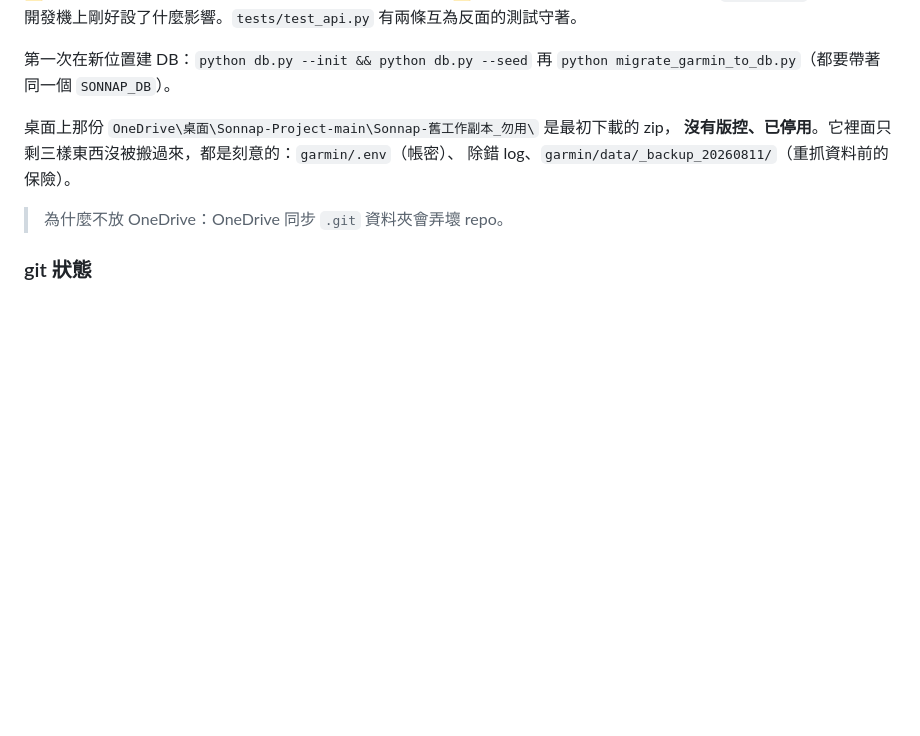
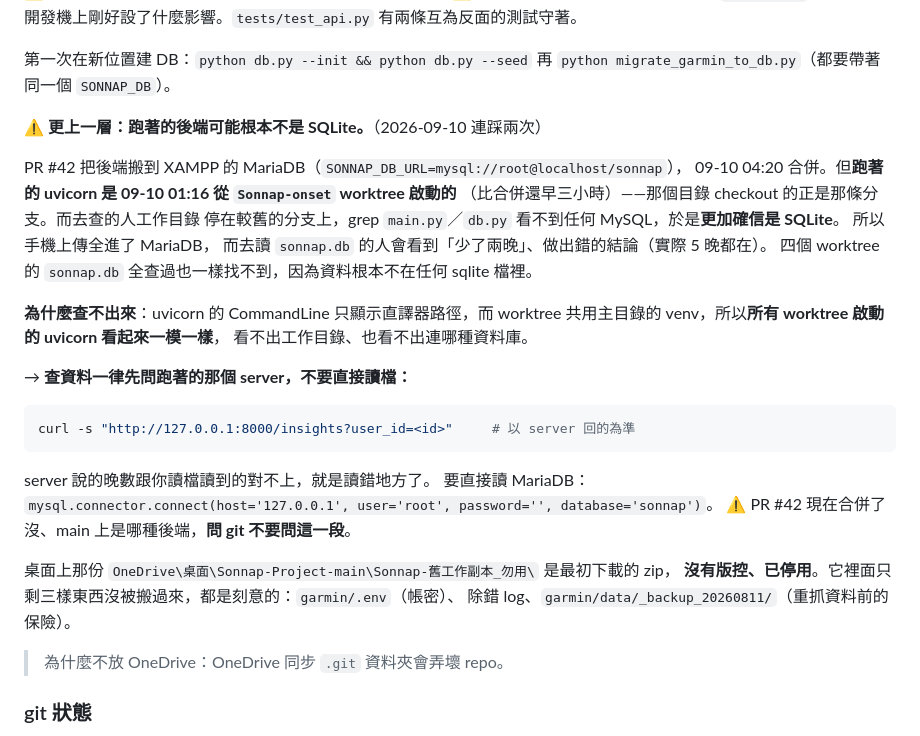
Before and after one commit to Nathan-0227/Sonnap-Project, a Markdown page: CLAUDE.md, the part around the change. Drawn GitHub-style; blank space fills up the shorter version.

Commit message:
docs: 第 4 晚從影片重現成功＋CLAUDE.md 補上「跑著的後端是哪種資料庫」
① 第 4 晚的 CSV 不見了，但影片還在。從影片重跑：

  python tapo_roi_experiment.py tapo_metrics/20260904_020202.csv --apply-roi 34,129,288,231

→ 外來 ROI @ 0.75%：召回 92%、精確 80%、**F1 0.86**，與 F1 表那一格逐字相同。
  第 1 關的校準因此仍可重現，只是要走影片不是 CSV。

⚠️ 重跑約 5 分鐘、吃滿 CPU。**不要跟整夜錄影同時跑**——09-11 01:33~01:38
   就這樣跟當晚錄影的開頭重疊了。那晚錄影後來斷掉的原因是 Wi-Fi 漫遊
   （見下），不是 CPU，但錄影要跟上 5 fps 的串流、掉的那晚補不回來，
   不值得冒這個險。已寫進文件。

② CLAUDE.md 補上 09-10 連踩兩次的坑：**跑著的後端可能根本不是 SQLite。**

PR #42（MariaDB）09-10 04:20 合併，但跑著的 uvicorn 是 01:16 從 Sonnap-onset
worktree 啟動的（比合併早三小時）。手機上傳全進了 MariaDB，而讀 sonnap.db 的人
看到「少兩晚」、做出錯的結論；四個 worktree 的 sonnap.db 全查過也找不到。

為什麼查不出來：uvicorn 的 CommandLine 只顯示直譯器路徑，而 worktree 共用
主目錄的 venv，所以所有 worktree 啟動的 uvicorn 看起來一模一樣。
→ 規則：**查資料一律先問跑著的那個 server**（curl /insights），server 說的
  跟讀檔讀到的對不上，就是讀錯地方了。

Co-Authored-By: Claude Opus 5 <noreply@anthropic.com>

````diff
--- a/CLAUDE.md
+++ b/CLAUDE.md
@@ -434,6 +434,30 @@ SONNAP_DB=C:/Users/user/Projects/sonnap-data/sonnap.db   python -m uvicorn main:
 
 第一次在新位置建 DB：`python db.py --init && python db.py --seed`
 再 `python migrate_garmin_to_db.py`（都要帶著同一個 `SONNAP_DB`）。
+
+⚠️ **更上一層：跑著的後端可能根本不是 SQLite。**（2026-09-10 連踩兩次）
+
+PR #42 把後端搬到 XAMPP 的 MariaDB（`SONNAP_DB_URL=mysql://root@localhost/sonnap`），
+09-10 04:20 合併。但**跑著的 uvicorn 是 09-10 01:16 從 `Sonnap-onset` worktree 啟動的**
+（比合併還早三小時）——那個目錄 checkout 的正是那條分支。而去查的人工作目錄
+停在較舊的分支上，grep `main.py`／`db.py` 看不到任何 MySQL，於是**更加確信是 SQLite**。
+所以手機上傳全進了 MariaDB，
+而去讀 `sonnap.db` 的人會看到「少了兩晚」、做出錯的結論（實際 5 晚都在）。
+四個 worktree 的 `sonnap.db` 全查過也一樣找不到，因為資料根本不在任何 sqlite 檔裡。
+
+**為什麼查不出來**：uvicorn 的 CommandLine 只顯示直譯器路徑，而 worktree
+共用主目錄的 venv，所以**所有 worktree 啟動的 uvicorn 看起來一模一樣**，
+看不出工作目錄、也看不出連哪種資料庫。
+
+→ **查資料一律先問跑著的那個 server，不要直接讀檔：**
+
+```bash
+curl -s "http://127.0.0.1:8000/insights?user_id=<id>"     # 以 server 回的為準
+```
+
+server 說的晚數跟你讀檔讀到的對不上，就是讀錯地方了。
+要直接讀 MariaDB：`mysql.connector.connect(host='127.0.0.1', user='root', password='', database='sonnap')`。
+⚠️ PR #42 現在合併了沒、main 上是哪種後端，**問 git 不要問這一段**。
 
 桌面上那份 `OneDrive\桌面\Sonnap-Project-main\Sonnap-舊工作副本_勿用\` 是最初下載的 zip，
 **沒有版控、已停用**。它裡面只剩三樣東西沒被搬過來，都是刻意的：`garmin/.env`（帳密）、
````
Also changed, not shown: Research-Background/攝影機分數.md (+11 -3 lines).
